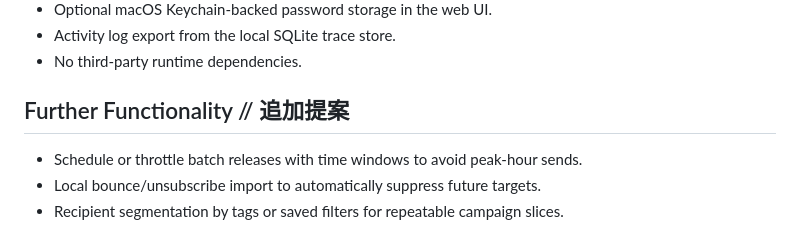
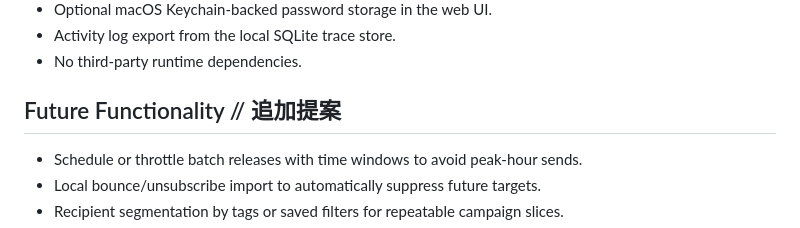
Before and after one commit to m-hawryluk/Mail-in-the-Shell, a Markdown page: README.md, the part around the change. Drawn GitHub-style.

Commit message:
Rename future functionality heading
Agent-Logs-Url: https://github.com/hawrylukkk/Mail-in-the-Shell/sessions/83b93074-59e9-4da5-995b-167a22b55ada

Co-authored-by: hawrylukkk <156067701+hawrylukkk@users.noreply.github.com>

```diff
--- a/README.md
+++ b/README.md
@@ -123,7 +123,7 @@ TRACE LAYER       :: SQLITE ACTIVITY LOG + EXPORT
   <li>No third-party runtime dependencies.</li>
 </ul>
 
-<h2>Further Functionality // 追加提案</h2>
+<h2>Future Functionality // 追加提案</h2>
 
 <ul>
   <li>Schedule or throttle batch releases with time windows to avoid peak-hour sends.</li>
```
